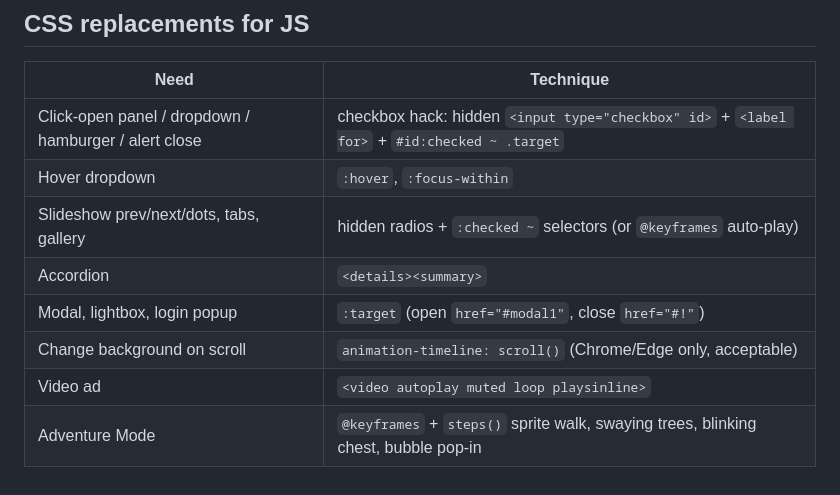
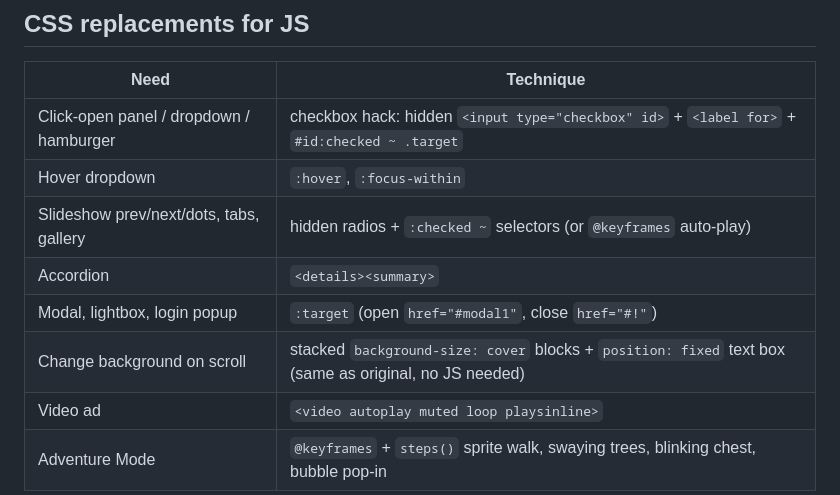
Before and after one commit to ZakiAndriansa/w3school-howto, a Markdown page: CLAUDE.md, the part around the change. Drawn GitHub-style.

Commit message:
docs: perbarui teknik CSS sesuai demo yang dibuat

```diff
--- a/CLAUDE.md
+++ b/CLAUDE.md
@@ -115,12 +115,12 @@ File names: kebab-case, e.g. `demos/slideshow.html`, `demos/login-form.html`, `d
 ## CSS replacements for JS
 | Need | Technique |
 |---|---|
-| Click-open panel / dropdown / hamburger / alert close | checkbox hack: hidden `<input type="checkbox" id>` + `<label for>` + `#id:checked ~ .target` |
+| Click-open panel / dropdown / hamburger | checkbox hack: hidden `<input type="checkbox" id>` + `<label for>` + `#id:checked ~ .target` |
 | Hover dropdown | `:hover`, `:focus-within` |
 | Slideshow prev/next/dots, tabs, gallery | hidden radios + `:checked ~` selectors (or `@keyframes` auto-play) |
 | Accordion | `<details><summary>` |
 | Modal, lightbox, login popup | `:target` (open `href="#modal1"`, close `href="#!"`) |
-| Change background on scroll | `animation-timeline: scroll()` (Chrome/Edge only, acceptable) |
+| Change background on scroll | stacked `background-size: cover` blocks + `position: fixed` text box (same as original, no JS needed) |
 | Video ad | `<video autoplay muted loop playsinline>` |
 | Adventure Mode | `@keyframes` + `steps()` sprite walk, swaying trees, blinking chest, bubble pop-in |
 
```
